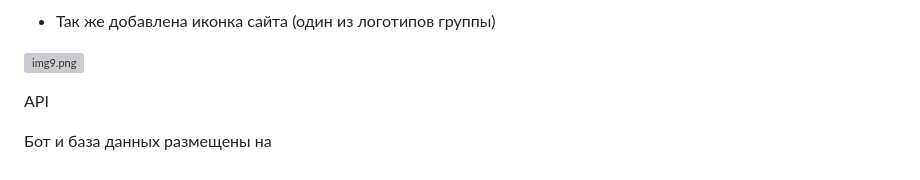
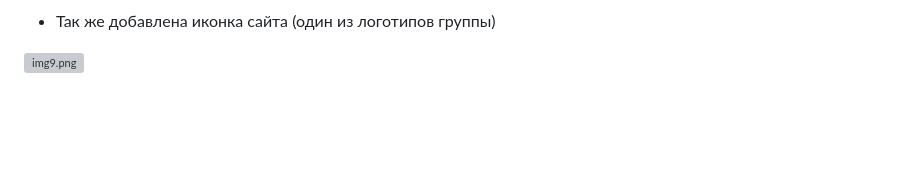
Before and after one commit to Denis-SE/YaWebLasen, a Markdown page: readme.md, the part around the change. Drawn GitHub-style; blank space fills up the shorter version; grey boxes are pictures that could not be loaded.

```diff
--- a/readme.md
+++ b/readme.md
@@ -55,7 +55,3 @@
 - Так же добавлена иконка сайта (один из логотипов группы)
 
 ![img9.png](static/for_readme/lasen_triangle_logo.jpg)
-
-API
-
-Бот и база данных размещены на
```
